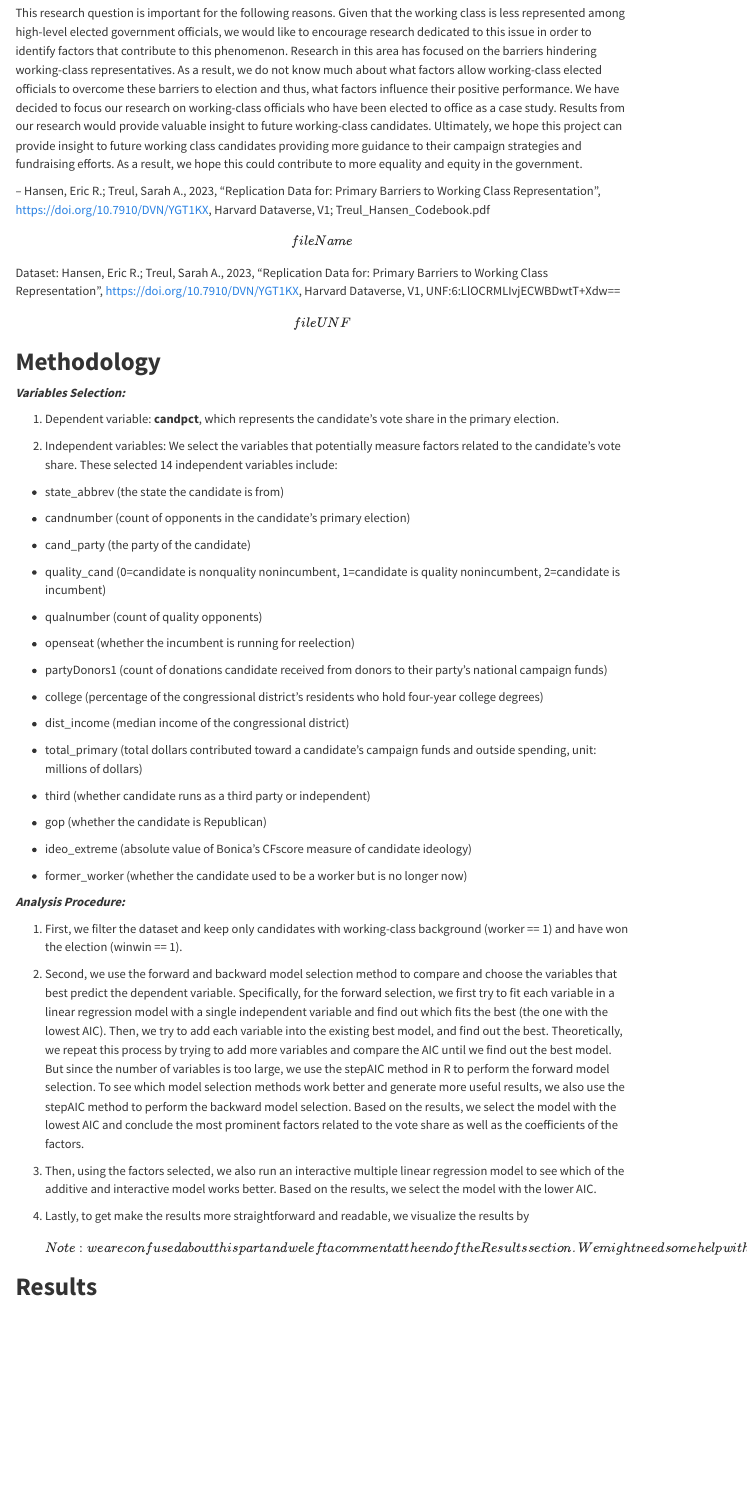
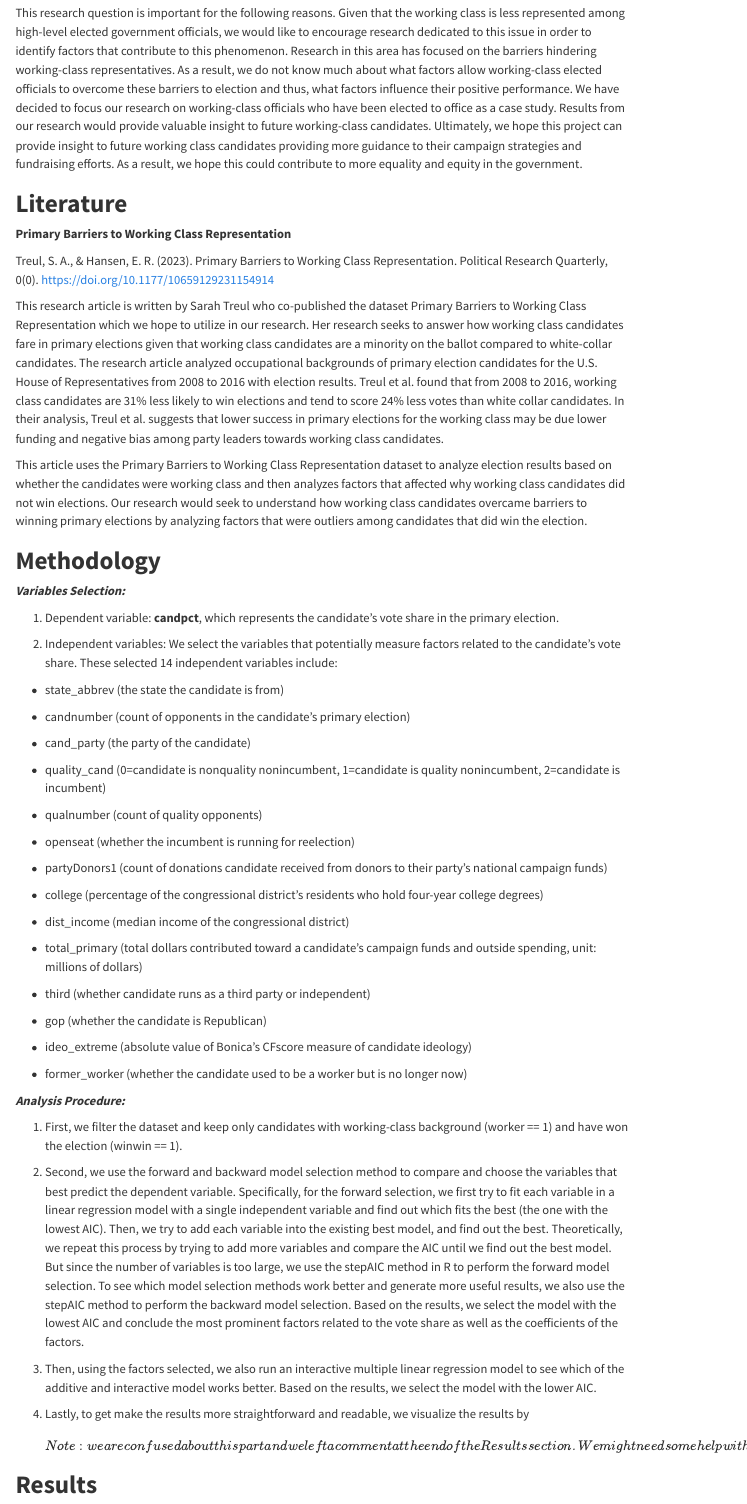
Before and after one commit to sta199-s23-2/project-avocado, a Quarto document (report.qmd): the page in a window 1100 px wide, from 370 px down. Rendered offline with R 4.5, knitr and Pandoc in place of Quarto, with nearby package versions; some code elsewhere in the file could not run offline; menus at the side of the page are left out; long lines of code are wrapped; common packages that the code uses without loading them are loaded.

Commit message:
Added literature

```diff
--- a/report.qmd
+++ b/report.qmd
@@ -17,7 +17,15 @@ The dataset was used to give us an idea of how well candidates perform in U.S. H
 
 This research question is important for the following reasons. Given that the working class is less represented among high-level elected government officials, we would like to encourage research dedicated to this issue in order to identify factors that contribute to this phenomenon. Research in this area has focused on the barriers hindering working-class representatives. As a result, we do not know much about what factors allow working-class elected officials to overcome these barriers to election and thus, what factors influence their positive performance. We have decided to focus our research on working-class officials who have been elected to office as a case study. Results from our research would provide valuable insight to future working-class candidates. Ultimately, we hope this project can provide insight to future working class candidates providing more guidance to their campaign strategies and fundraising efforts. As a result, we hope this could contribute to more equality and equity in the government.
 
--- Hansen, Eric R.; Treul, Sarah A., 2023, "Replication Data for: Primary Barriers to Working Class Representation", https://doi.org/10.7910/DVN/YGT1KX, Harvard Dataverse, V1; Treul_Hansen_Codebook.pdf \[fileName\] Dataset: Hansen, Eric R.; Treul, Sarah A., 2023, "Replication Data for: Primary Barriers to Working Class Representation", https://doi.org/10.7910/DVN/YGT1KX, Harvard Dataverse, V1, UNF:6:LlOCRMLIvjECWBDwtT+Xdw== \[fileUNF\]
+# **Literature**
+
+**Primary Barriers to Working Class Representation**
+
+Treul, S. A., & Hansen, E. R. (2023). Primary Barriers to Working Class Representation. Political Research Quarterly, 0(0). https://doi.org/10.1177/10659129231154914
+
+This research article is written by Sarah Treul who co-published the dataset Primary Barriers to Working Class Representation which we hope to utilize in our research. Her research seeks to answer how working class candidates fare in primary elections given that working class candidates are a minority on the ballot compared to white-collar candidates. The research article analyzed occupational backgrounds of primary election candidates for the U.S. House of Representatives from 2008 to 2016 with election results. Treul et al. found that from 2008 to 2016, working class candidates are 31% less likely to win elections and tend to score 24% less votes than white collar candidates. In their analysis, Treul et al. suggests that lower success in primary elections for the working class may be due lower funding and negative bias among party leaders towards working class candidates.
+
+This article uses the Primary Barriers to Working Class Representation dataset to analyze election results based on whether the candidates were working class and then analyzes factors that affected why working class candidates did not win elections. Our research would seek to understand how working class candidates overcame barriers to winning primary elections by analyzing factors that were outliers among candidates that did win the election.
 
 # **Methodology**
 
```
